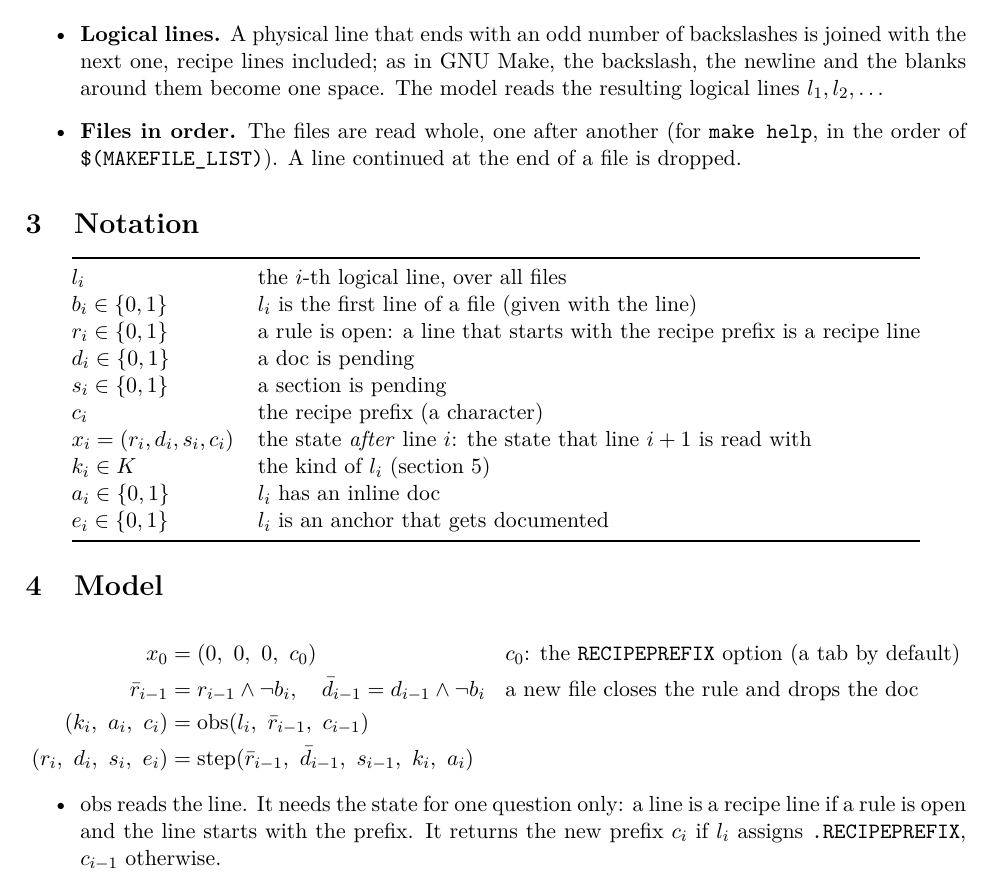
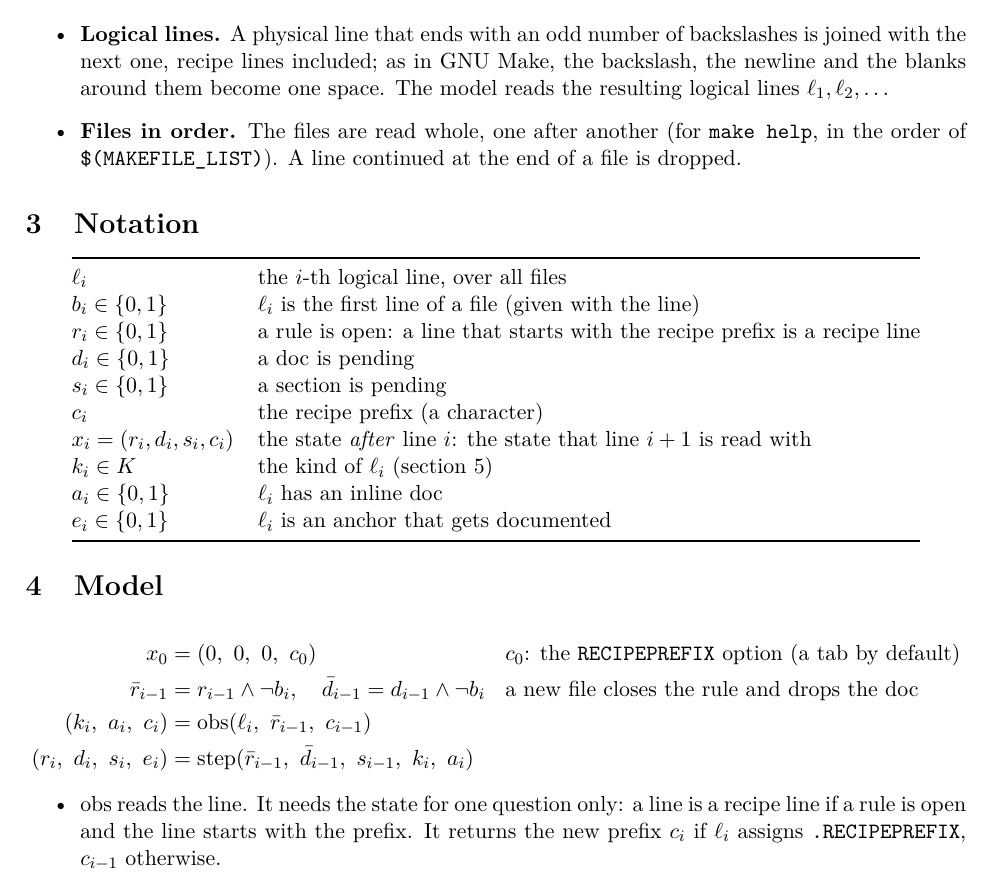
Before and after one commit to drdv/makefile-doc, a LaTeX document (misc/docs/parser-model.tex): part of page 1 of 6, cut so that both start at the same text. Compiled offline with pdfLaTeX.

Commit message:
Sync the README with the parser
RECIPEPREFIX is the prefix at the start (a define of .RECIPEPREFIX is
not followed either), a target-specific assignment documents its
target, and the leftover Variables limitation joins the one about
references. The model writes logical lines as \ell_i.

```diff
--- a/misc/docs/parser-model.tex
+++ b/misc/docs/parser-model.tex
@@ -31,7 +31,7 @@ the model (section~\ref{sec:implementation}).
   \item \textbf{Logical lines.} A physical line that ends with an odd number of
         backslashes is joined with the next one, recipe lines included; as in GNU Make,
         the backslash, the newline and the blanks around them become one space. The model
-        reads the resulting logical lines $l_1, l_2, \dots$
+        reads the resulting logical lines $\ell_1, \ell_2, \dots$
   \item \textbf{Files in order.} The files are read whole, one after another (for
         \code{make help}, in the order of \code{\$(MAKEFILE\_LIST)}). A line continued at
         the end of a file is dropped.
@@ -42,17 +42,17 @@ the model (section~\ref{sec:implementation}).
 \begin{center}
 \begin{tabular}{@{}ll@{}}
   \toprule
-  $l_i$ & the $i$-th logical line, over all files \\
-  $b_i \in \{0,1\}$ & $l_i$ is the first line of a file (given with the line) \\
+  $\ell_i$ & the $i$-th logical line, over all files \\
+  $b_i \in \{0,1\}$ & $\ell_i$ is the first line of a file (given with the line) \\
   $r_i \in \{0,1\}$ & a rule is open: a line that starts with the recipe prefix is a recipe line \\
   $d_i \in \{0,1\}$ & a doc is pending \\
   $s_i \in \{0,1\}$ & a section is pending \\
   $c_i$ & the recipe prefix (a character) \\
   $x_i = (r_i, d_i, s_i, c_i)$ & the state \emph{after} line $i$: the state that line
                                  $i+1$ is read with \\
-  $k_i \in K$ & the kind of $l_i$ (section~\ref{sec:kinds}) \\
-  $a_i \in \{0,1\}$ & $l_i$ has an inline doc \\
-  $e_i \in \{0,1\}$ & $l_i$ is an anchor that gets documented \\
+  $k_i \in K$ & the kind of $\ell_i$ (section~\ref{sec:kinds}) \\
+  $a_i \in \{0,1\}$ & $\ell_i$ has an inline doc \\
+  $e_i \in \{0,1\}$ & $\ell_i$ is an anchor that gets documented \\
   \bottomrule
 \end{tabular}
 \end{center}
@@ -64,14 +64,14 @@ the model (section~\ref{sec:implementation}).
         && \text{$c_0$: the \code{RECIPEPREFIX} option (a tab by default)} \\
   \bar r_{i-1} &= r_{i-1} \land \lnot b_i, \quad \bar d_{i-1} = d_{i-1} \land \lnot b_i
         && \text{a new file closes the rule and drops the doc} \\
-  (k_i,\ a_i,\ c_i) &= \obs(l_i,\ \bar r_{i-1},\ c_{i-1}) \\
+  (k_i,\ a_i,\ c_i) &= \obs(\ell_i,\ \bar r_{i-1},\ c_{i-1}) \\
   (r_i,\ d_i,\ s_i,\ e_i) &= \step(\bar r_{i-1},\ \bar d_{i-1},\ s_{i-1},\ k_i,\ a_i)
 \end{align*}
 
 \begin{itemize}
   \item $\obs$ reads the line. It needs the state for one question only: a line is a
         recipe line if a rule is open and the line starts with the prefix. It returns the
-        new prefix $c_i$ if $l_i$ assigns \code{.RECIPEPREFIX}, $c_{i-1}$ otherwise.
+        new prefix $c_i$ if $\ell_i$ assigns \code{.RECIPEPREFIX}, $c_{i-1}$ otherwise.
   \item $\step$ never reads the line: it depends on the kind and the inline doc only.
   \item $s$ and $c$ carry over to the next file: a section goes to the next documented
         anchor, wherever it is, and GNU Make does not reset \code{.RECIPEPREFIX}.
```
Also changed, not shown: README.md, 1 other file.
